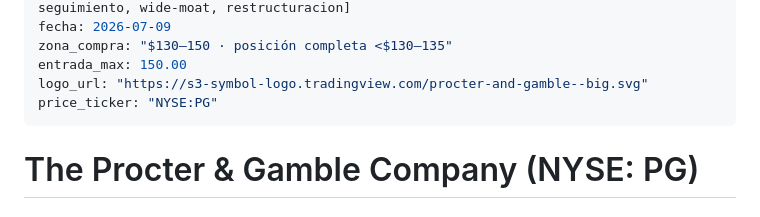
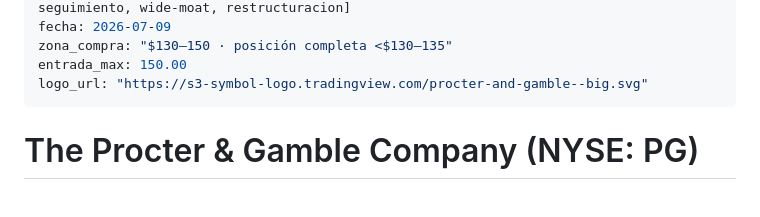
Before and after one commit to diegogh33/atlas-research, a Markdown page: analyses/PG.md, the part around the change. Rendered like a GitHub page.

Commit message:
analisis pg

```diff
--- a/analyses/PG.md
+++ b/analyses/PG.md
@@ -9,7 +9,6 @@ fecha: 2026-07-09
 zona_compra: "$130–150 · posición completa <$130–135"
 entrada_max: 150.00
 logo_url: "https://s3-symbol-logo.tradingview.com/procter-and-gamble--big.svg"
-price_ticker: "NYSE:PG"
 ---
 
 # The Procter & Gamble Company (NYSE: PG)
```
